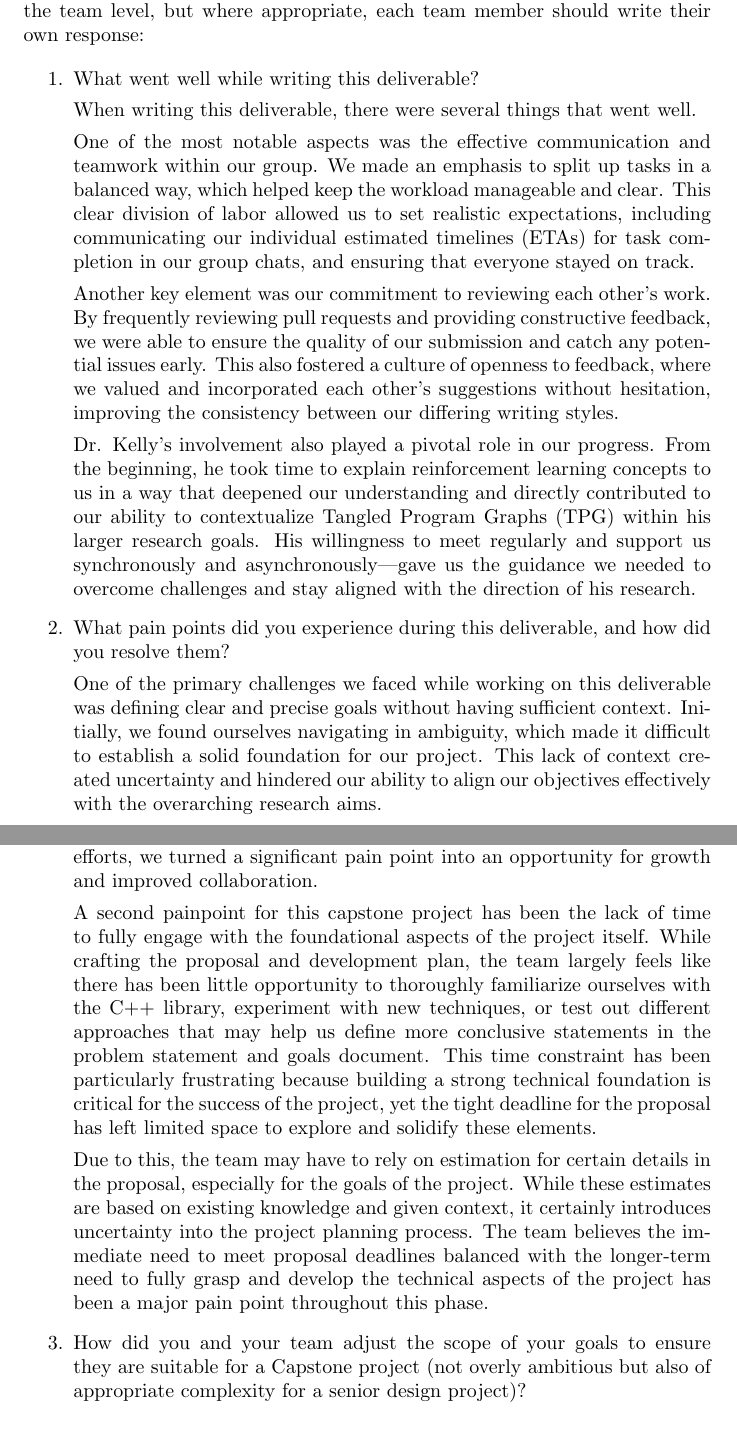
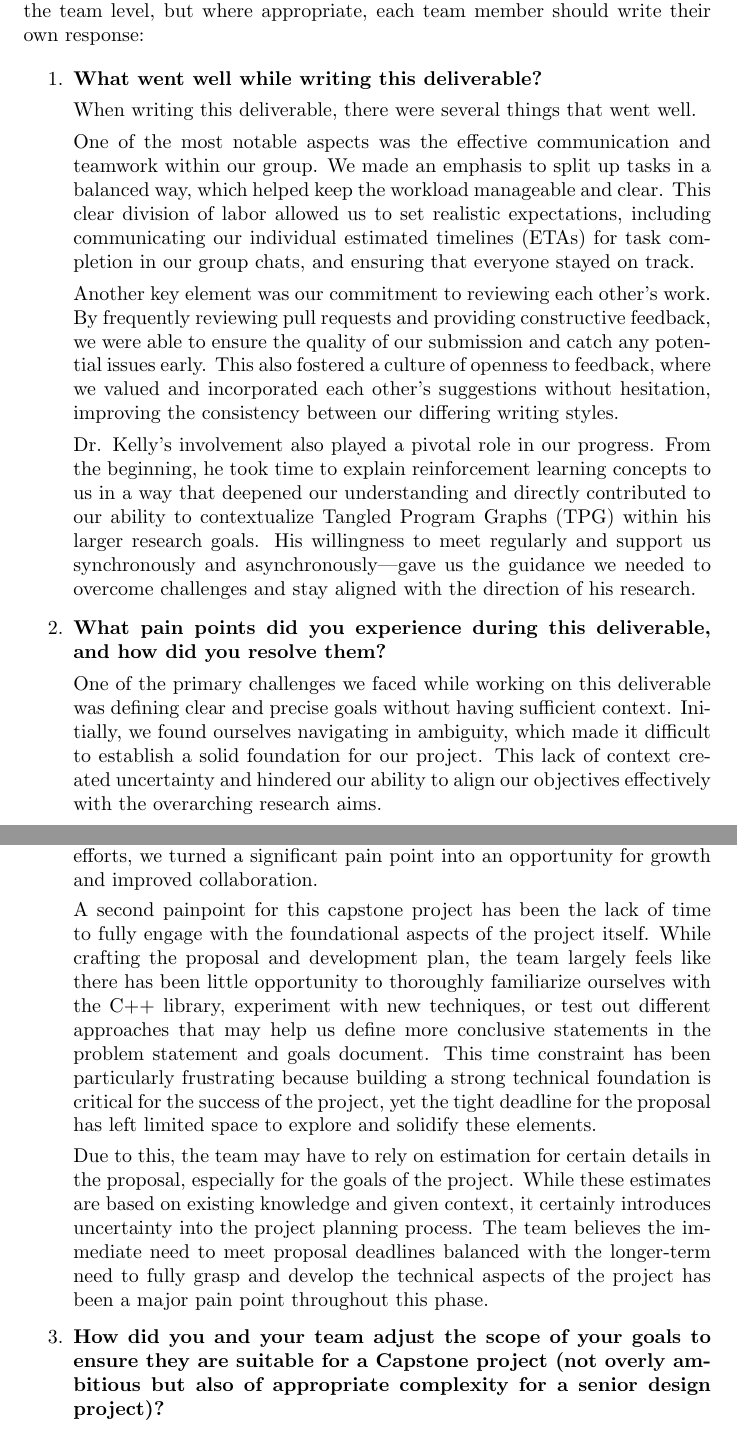
Before and after one commit to TPGEngine/tpg, a LaTeX document (docs/ProblemStatementAndGoals/ProblemStatement.tex): two parts of pages 8 and 9 of 10, joined at a grey line, cut so that both start at the same text. Compiled offline with pdfLaTeX.

Commit message:
fix: made questions for reflections bold

```diff
--- a/docs/ProblemStatementAndGoals/ProblemStatement.tex
+++ b/docs/ProblemStatementAndGoals/ProblemStatement.tex
@@ -185,7 +185,7 @@ One of the extras to accompany this project will involve implementing \textbf{us
 \input{../Reflection.tex}
 
 \begin{enumerate}
-    \item What went well while writing this deliverable?
+    \item \textbf{What went well while writing this deliverable?}
 
     When writing this deliverable, there were several things that went well.
 
@@ -195,8 +195,8 @@ One of the extras to accompany this project will involve implementing \textbf{us
 
     Dr. Kelly's involvement also played a pivotal role in our progress. From the beginning, he took time to explain reinforcement learning concepts to us in a way that deepened our understanding and directly contributed to our ability to contextualize Tangled Program Graphs (TPG) within his larger research goals. His willingness to meet regularly and support us synchronously and asynchronously—gave us the guidance we needed to overcome challenges and stay aligned with the direction of his research.
 
-    \item What pain points did you experience during this deliverable, and how
-    did you resolve them?
+    \item \textbf{What pain points did you experience during this deliverable, and how
+    did you resolve them?}
 
     One of the primary challenges we faced while working on this deliverable was defining clear and precise goals without having sufficient context. Initially, we found ourselves navigating in ambiguity, which made it difficult to establish a solid foundation for our project. This lack of context created uncertainty and hindered our ability to align our objectives effectively with the overarching research aims.
 
@@ -213,9 +213,9 @@ One of the extras to accompany this project will involve implementing \textbf{us
     Due to this, the team may have to rely on estimation for certain details in the proposal, especially for the goals of the project. While these estimates are based on existing knowledge and given context, it certainly introduces uncertainty into the project planning process. The team believes the immediate need to meet proposal deadlines balanced with the longer-term need to fully grasp and develop the technical aspects of the project has been a major pain point throughout this phase.
 
 
-    \item How did you and your team adjust the scope of your goals to ensure
+    \item \textbf{How did you and your team adjust the scope of your goals to ensure
     they are suitable for a Capstone project (not overly ambitious but also of
-    appropriate complexity for a senior design project)?
+    appropriate complexity for a senior design project)?}
 
     Adjusting the scope of our goals was a crucial step to ensure our Capstone project was both achievable and appropriately challenging. Initially, Dr. Kelly provided us with two primary objectives: code refactoring and interface development with MuJoCo. While these goals were clear, we recognized that their open-ended nature could lead to ambiguity if not scoped properly.
 
```
